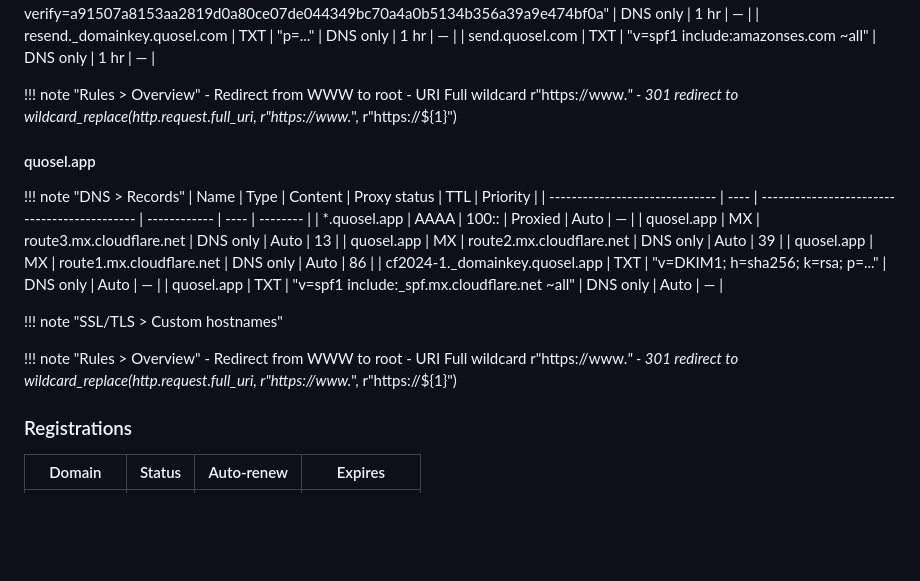
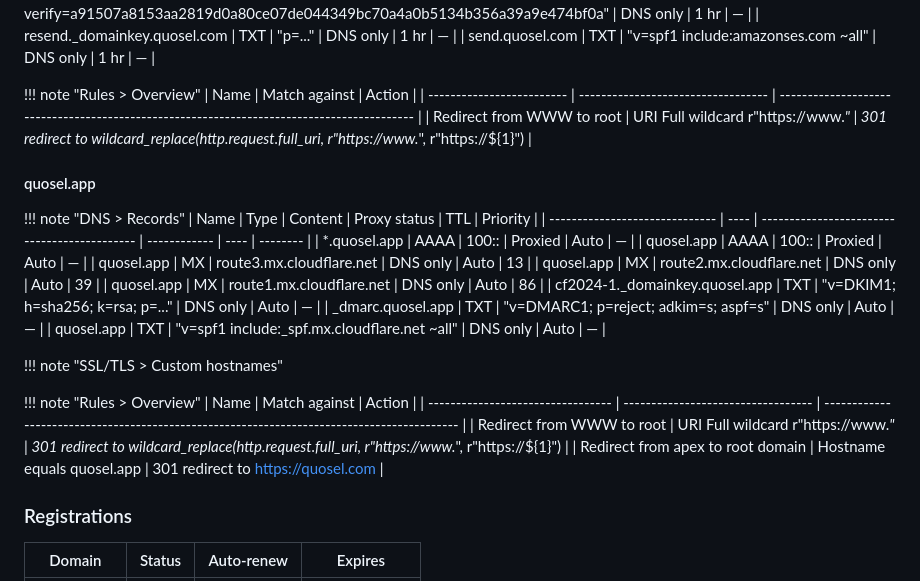
Before and after one commit to dajimenezriv/quosel, a Markdown page: cloudflare.md, the part around the change. Rendered like a GitHub page; blank space fills up the shorter version.

```diff
--- a/cloudflare.md
+++ b/cloudflare.md
@@ -30,9 +30,9 @@ Account ID (📝 CLOUDFLARE_ACCOUNT_ID): `b3cb2c555e1271b2732cdf8c9ac34afe`
     | send.quosel.com                    | TXT   | "v=spf1 include:amazonses.com ~all"                                                           | DNS only     | 1 hr | —        |
 
 !!! note "Rules > Overview"
-    - Redirect from WWW to root
-    - URI Full wildcard r"https://www.*"
-    - 301 redirect to wildcard_replace(http.request.full_uri, r"https://www.*", r"https://${1}")
+    | Name                      | Match against                      | Action                                                                                     |
+    | ------------------------- | ---------------------------------- | ------------------------------------------------------------------------------------------ |
+    | Redirect from WWW to root | URI Full wildcard r"https://www.*" | 301 redirect to wildcard_replace(http.request.full_uri, r"https://www.*", r"https://${1}") |
 
 #### quosel.app
 
@@ -40,18 +40,21 @@ Account ID (📝 CLOUDFLARE_ACCOUNT_ID): `b3cb2c555e1271b2732cdf8c9ac34afe`
     | Name                           | Type | Content                                      | Proxy status | TTL  | Priority |
     | ------------------------------ | ---- | -------------------------------------------- | ------------ | ---- | -------- |
     | *.quosel.app                   | AAAA | 100::                                        | Proxied      | Auto | —        |
+    | quosel.app                     | AAAA | 100::                                        | Proxied      | Auto | —        |
     | quosel.app                     | MX   | route3.mx.cloudflare.net                     | DNS only     | Auto | 13       |
     | quosel.app                     | MX   | route2.mx.cloudflare.net                     | DNS only     | Auto | 39       |
     | quosel.app                     | MX   | route1.mx.cloudflare.net                     | DNS only     | Auto | 86       |
     | cf2024-1._domainkey.quosel.app | TXT  | "v=DKIM1; h=sha256; k=rsa; p=..."            | DNS only     | Auto | —        |
+    | _dmarc.quosel.app              | TXT  | "v=DMARC1; p=reject; adkim=s; aspf=s"        | DNS only     | Auto | —        |
     | quosel.app                     | TXT  | "v=spf1 include:_spf.mx.cloudflare.net ~all" | DNS only     | Auto | —        |
 
 !!! note "SSL/TLS > Custom hostnames"
 
 !!! note "Rules > Overview"
-    - Redirect from WWW to root
-    - URI Full wildcard r"https://www.*"
-    - 301 redirect to wildcard_replace(http.request.full_uri, r"https://www.*", r"https://${1}")
+    | Name                              | Match against                      | Action                                                                                     |
+    | --------------------------------- | ---------------------------------- | ------------------------------------------------------------------------------------------ |
+    | Redirect from WWW to root         | URI Full wildcard r"https://www.*" | 301 redirect to wildcard_replace(http.request.full_uri, r"https://www.*", r"https://${1}") |
+    | Redirect from apex to root domain | Hostname equals quosel.app         | 301 redirect to https://quosel.com                                                         |
 
 ### Registrations
 
```
